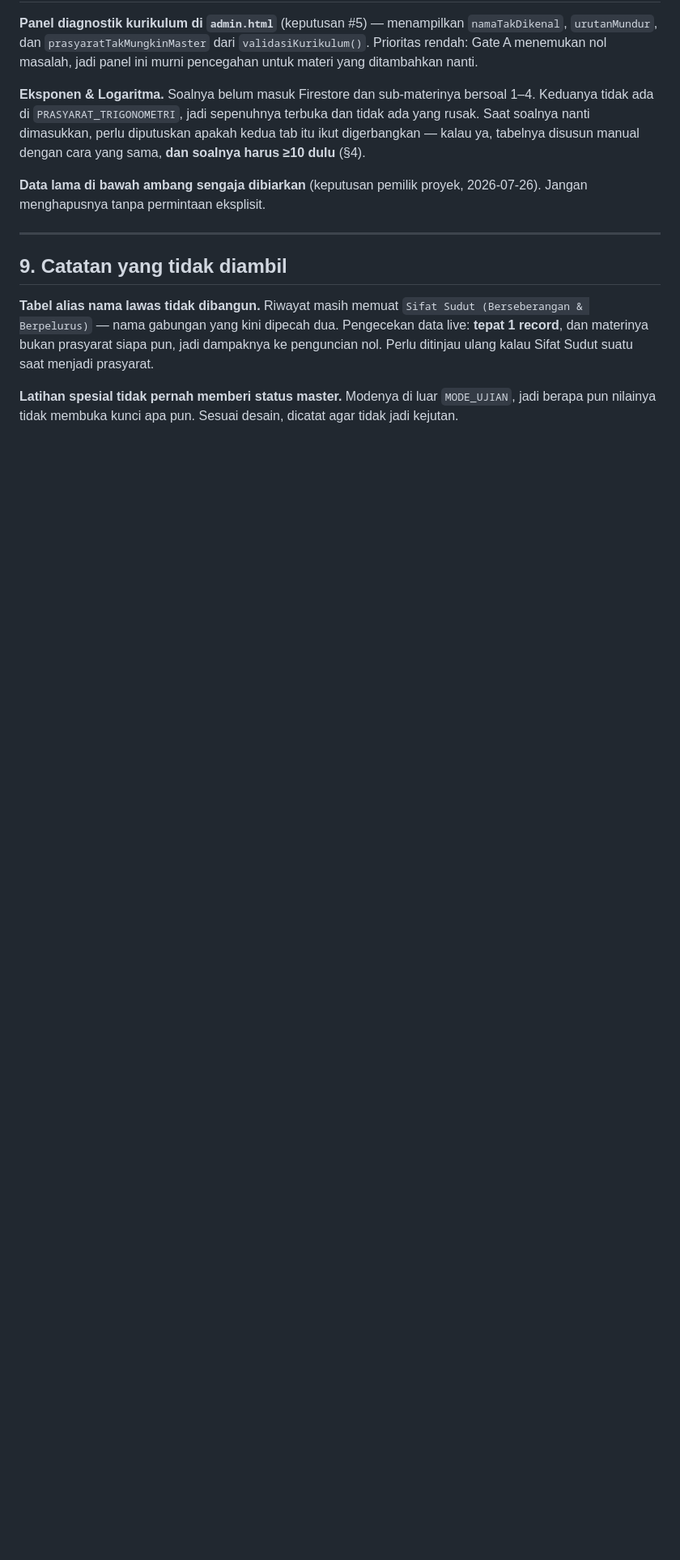
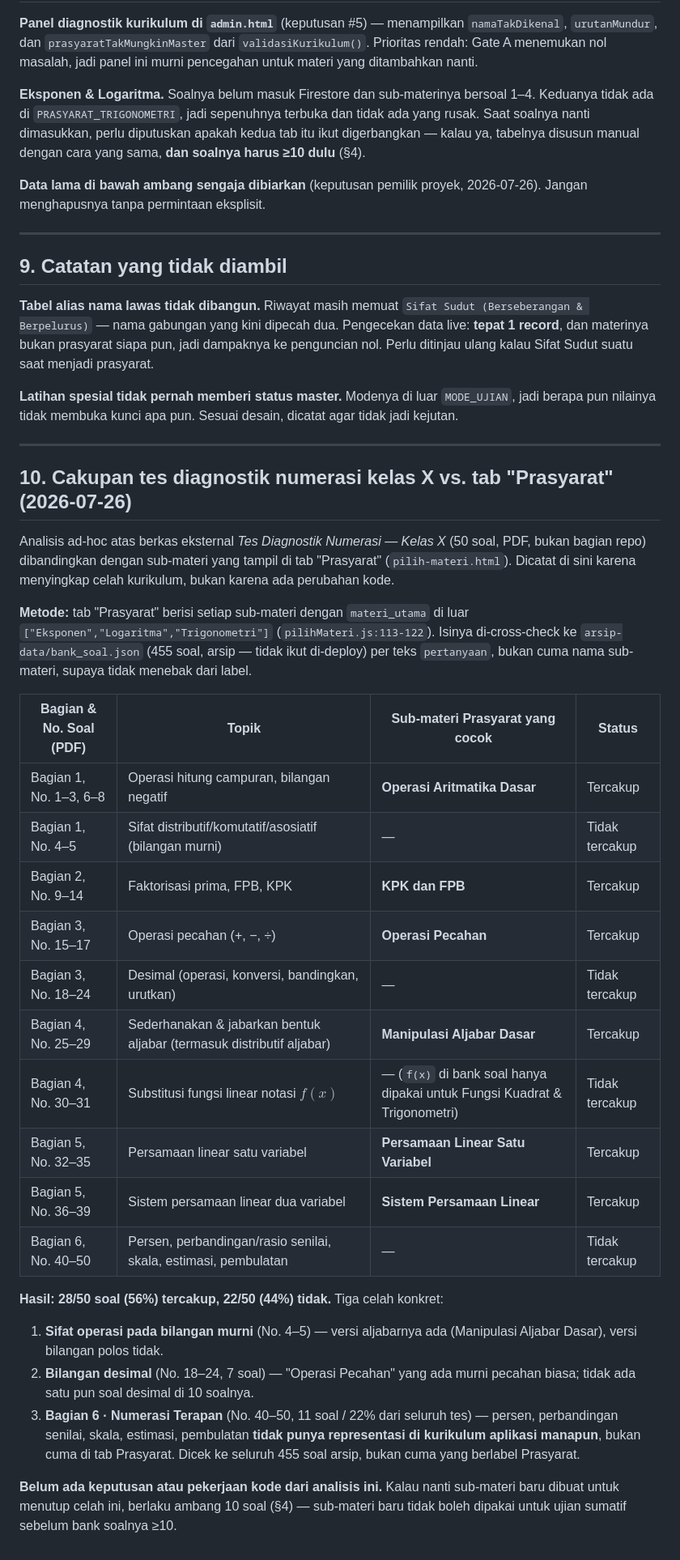
Before and after one commit to fakhri24/lms-matematika, a Markdown page: plan/PLAN.md, the part around the change. Shown at 81% size. GitHub-like rendering; blank space fills up the shorter version.

Commit message:
docs: catat celah cakupan tes diagnostik numerasi vs tab Prasyarat
Analisis ad-hoc soal PDF eksternal terhadap sub-materi tab Prasyarat: 22/50
soal (terutama Bagian 6 Numerasi Terapan) tidak punya padanan di kurikulum
aplikasi manapun. Belum ada keputusan atau perubahan kode dari temuan ini.

Co-Authored-By: Claude Sonnet 5 <noreply@anthropic.com>

```diff
--- a/plan/PLAN.md
+++ b/plan/PLAN.md
@@ -150,3 +150,32 @@ Field `konsep_prasyarat` tetap berharga sebagai **penasihat** — persentase pem
 **Tabel alias nama lawas tidak dibangun.** Riwayat masih memuat `Sifat Sudut (Berseberangan & Berpelurus)` — nama gabungan yang kini dipecah dua. Pengecekan data live: **tepat 1 record**, dan materinya bukan prasyarat siapa pun, jadi dampaknya ke penguncian nol. Perlu ditinjau ulang kalau Sifat Sudut suatu saat menjadi prasyarat.
 
 **Latihan spesial tidak pernah memberi status master.** Modenya di luar `MODE_UJIAN`, jadi berapa pun nilainya tidak membuka kunci apa pun. Sesuai desain, dicatat agar tidak jadi kejutan.
+
+---
+
+## 10. Cakupan tes diagnostik numerasi kelas X vs. tab "Prasyarat" (2026-07-26)
+
+Analisis ad-hoc atas berkas eksternal *Tes Diagnostik Numerasi — Kelas X* (50 soal, PDF, bukan bagian repo) dibandingkan dengan sub-materi yang tampil di tab "Prasyarat" (`pilih-materi.html`). Dicatat di sini karena menyingkap celah kurikulum, bukan karena ada perubahan kode.
+
+**Metode:** tab "Prasyarat" berisi setiap sub-materi dengan `materi_utama` di luar `["Eksponen","Logaritma","Trigonometri"]` (`pilihMateri.js:113-122`). Isinya di-cross-check ke `arsip-data/bank_soal.json` (455 soal, arsip — tidak ikut di-deploy) per teks `pertanyaan`, bukan cuma nama sub-materi, supaya tidak menebak dari label.
+
+| Bagian & No. Soal (PDF) | Topik | Sub-materi Prasyarat yang cocok | Status |
+|---|---|---|---|
+| Bagian 1, No. 1–3, 6–8 | Operasi hitung campuran, bilangan negatif | **Operasi Aritmatika Dasar** | Tercakup |
+| Bagian 1, No. 4–5 | Sifat distributif/komutatif/asosiatif (bilangan murni) | — | Tidak tercakup |
+| Bagian 2, No. 9–14 | Faktorisasi prima, FPB, KPK | **KPK dan FPB** | Tercakup |
+| Bagian 3, No. 15–17 | Operasi pecahan (+, −, ÷) | **Operasi Pecahan** | Tercakup |
+| Bagian 3, No. 18–24 | Desimal (operasi, konversi, bandingkan, urutkan) | — | Tidak tercakup |
+| Bagian 4, No. 25–29 | Sederhanakan & jabarkan bentuk aljabar (termasuk distributif aljabar) | **Manipulasi Aljabar Dasar** | Tercakup |
+| Bagian 4, No. 30–31 | Substitusi fungsi linear notasi $f(x)$ | — (`f(x)` di bank soal hanya dipakai untuk Fungsi Kuadrat & Trigonometri) | Tidak tercakup |
+| Bagian 5, No. 32–35 | Persamaan linear satu variabel | **Persamaan Linear Satu Variabel** | Tercakup |
+| Bagian 5, No. 36–39 | Sistem persamaan linear dua variabel | **Sistem Persamaan Linear** | Tercakup |
+| Bagian 6, No. 40–50 | Persen, perbandingan/rasio senilai, skala, estimasi, pembulatan | — | Tidak tercakup |
+
+**Hasil: 28/50 soal (56%) tercakup, 22/50 (44%) tidak.** Tiga celah konkret:
+
+1. **Sifat operasi pada bilangan murni** (No. 4–5) — versi aljabarnya ada (Manipulasi Aljabar Dasar), versi bilangan polos tidak.
+2. **Bilangan desimal** (No. 18–24, 7 soal) — "Operasi Pecahan" yang ada murni pecahan biasa; tidak ada satu pun soal desimal di 10 soalnya.
+3. **Bagian 6 · Numerasi Terapan** (No. 40–50, 11 soal / 22% dari seluruh tes) — persen, perbandingan senilai, skala, estimasi, pembulatan **tidak punya representasi di kurikulum aplikasi manapun**, bukan cuma di tab Prasyarat. Dicek ke seluruh 455 soal arsip, bukan cuma yang berlabel Prasyarat.
+
+**Belum ada keputusan atau pekerjaan kode dari analisis ini.** Kalau nanti sub-materi baru dibuat untuk menutup celah ini, berlaku ambang 10 soal (§4) — sub-materi baru tidak boleh dipakai untuk ujian sumatif sebelum bank soalnya ≥10.
```
